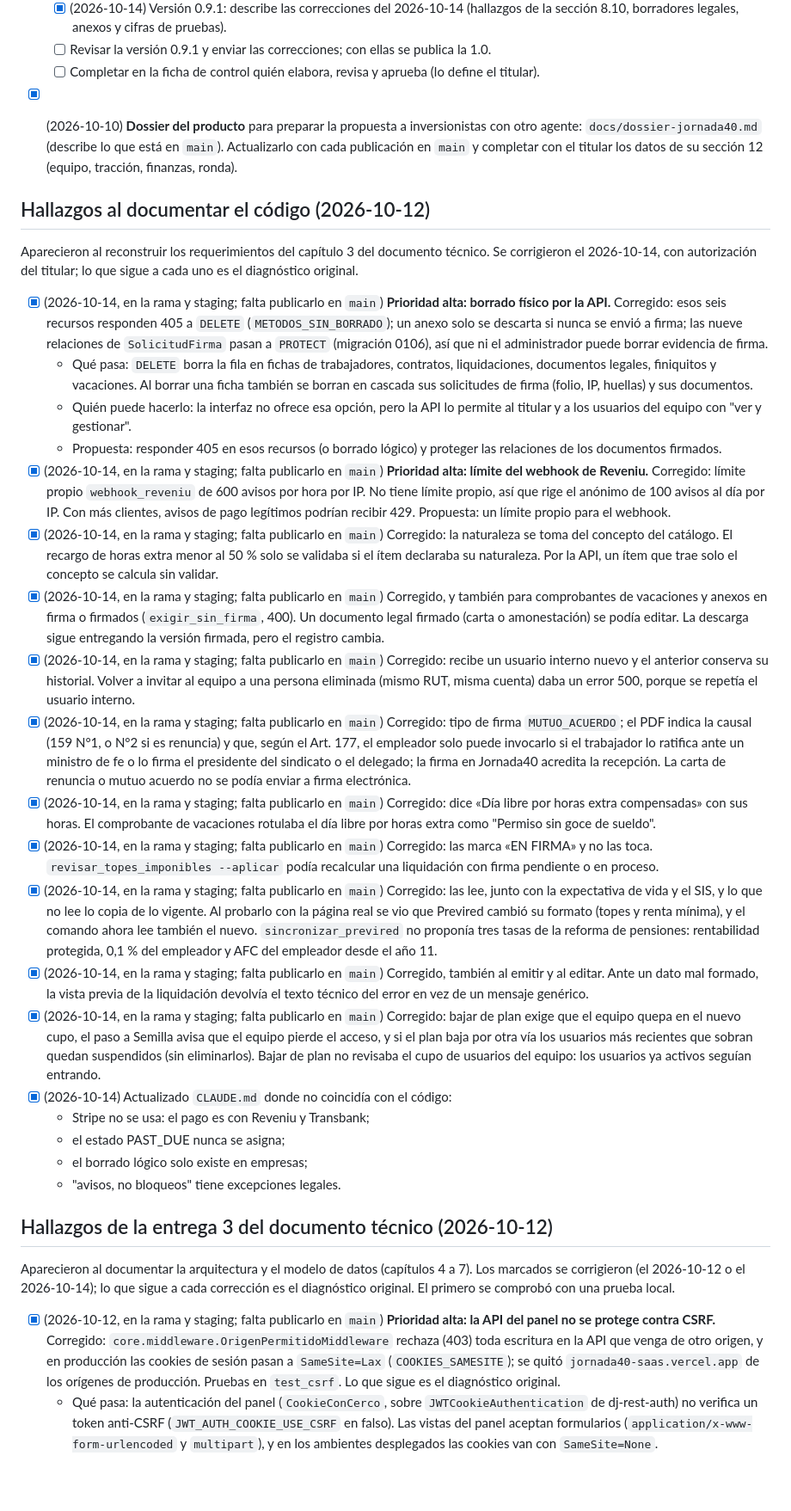
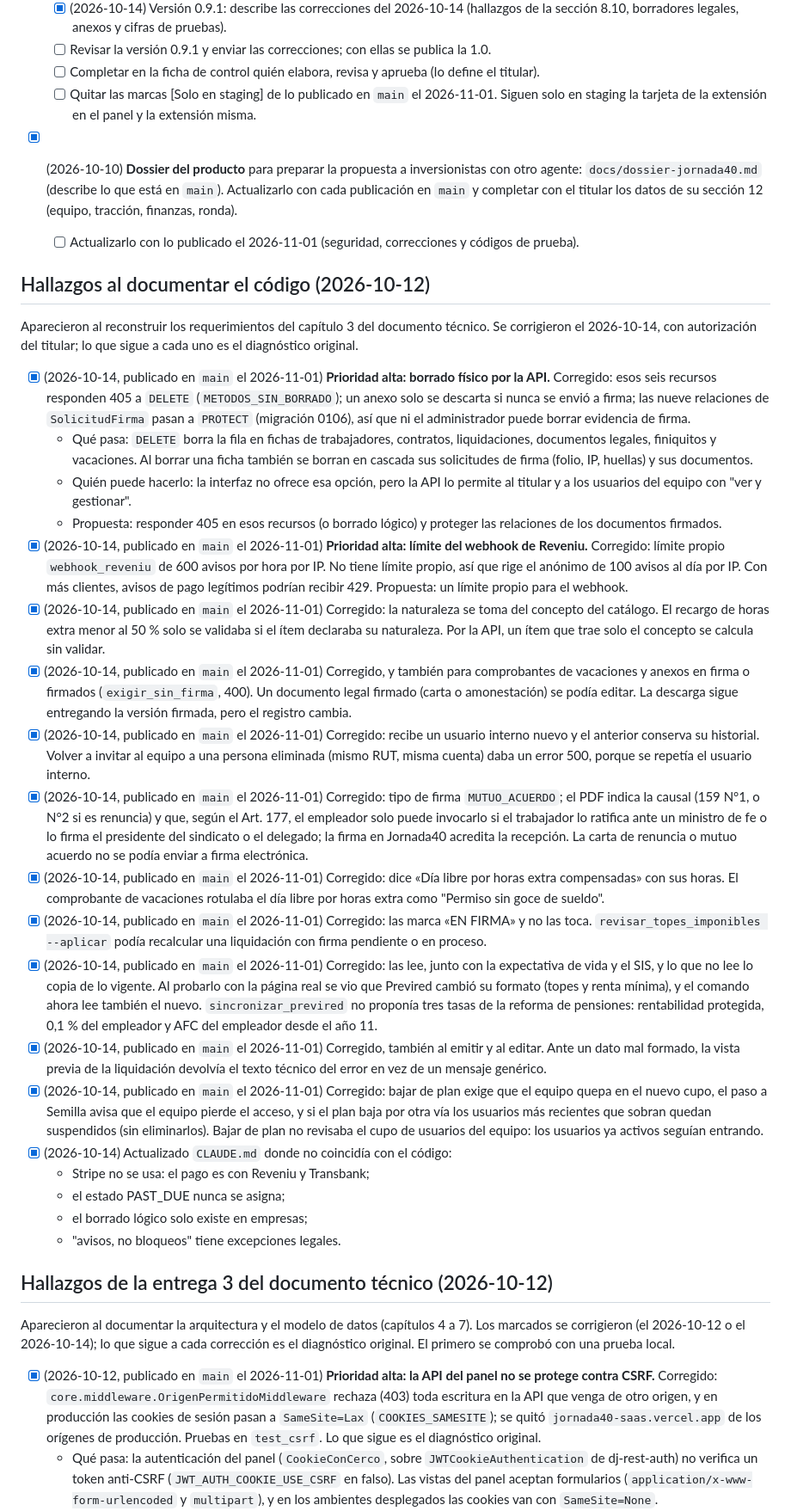
Before and after one commit to FehuDeveloperTeam/jornada40-saas, a Markdown page: docs/PENDIENTES.md, the part around one of its changes. Shown at 86% size. Drawn GitHub-style; blank space fills up the shorter version.

```diff
--- a/docs/PENDIENTES.md
+++ b/docs/PENDIENTES.md
@@ -64,26 +64,28 @@ La publicación quedó en pausa el 2026-10-06 hasta completar estos puntos en el
   - [x] (2026-10-14) Versión 0.9.1: describe las correcciones del 2026-10-14 (hallazgos de la sección 8.10, borradores legales, anexos y cifras de pruebas).
   - [ ] Revisar la versión 0.9.1 y enviar las correcciones; con ellas se publica la 1.0.
   - [ ] Completar en la ficha de control quién elabora, revisa y aprueba (lo define el titular).
+  - [ ] Quitar las marcas [Solo en staging] de lo publicado en `main` el 2026-11-01. Siguen solo en staging la tarjeta de la extensión en el panel y la extensión misma.
 - [x] (2026-10-10) **Dossier del producto** para preparar la propuesta a inversionistas con otro agente: `docs/dossier-jornada40.md` (describe lo que está en `main`). Actualizarlo con cada publicación en `main` y completar con el titular los datos de su sección 12 (equipo, tracción, finanzas, ronda).
+  - [ ] Actualizarlo con lo publicado el 2026-11-01 (seguridad, correcciones y códigos de prueba).
 
 ## Hallazgos al documentar el código (2026-10-12)
 
 Aparecieron al reconstruir los requerimientos del capítulo 3 del documento técnico. Se corrigieron el 2026-10-14, con autorización del titular; lo que sigue a cada uno es el diagnóstico original.
 
-- [x] (2026-10-14, en la rama y staging; falta publicarlo en `main`) **Prioridad alta: borrado físico por la API.** Corregido: esos seis recursos responden 405 a `DELETE` (`METODOS_SIN_BORRADO`); un anexo solo se descarta si nunca se envió a firma; las nueve relaciones de `SolicitudFirma` pasan a `PROTECT` (migración 0106), así que ni el administrador puede borrar evidencia de firma.
+- [x] (2026-10-14, publicado en `main` el 2026-11-01) **Prioridad alta: borrado físico por la API.** Corregido: esos seis recursos responden 405 a `DELETE` (`METODOS_SIN_BORRADO`); un anexo solo se descarta si nunca se envió a firma; las nueve relaciones de `SolicitudFirma` pasan a `PROTECT` (migración 0106), así que ni el administrador puede borrar evidencia de firma.
   - Qué pasa: `DELETE` borra la fila en fichas de trabajadores, contratos, liquidaciones, documentos legales, finiquitos y vacaciones. Al borrar una ficha también se borran en cascada sus solicitudes de firma (folio, IP, huellas) y sus documentos.
   - Quién puede hacerlo: la interfaz no ofrece esa opción, pero la API lo permite al titular y a los usuarios del equipo con "ver y gestionar".
   - Propuesta: responder 405 en esos recursos (o borrado lógico) y proteger las relaciones de los documentos firmados.
-- [x] (2026-10-14, en la rama y staging; falta publicarlo en `main`) **Prioridad alta: límite del webhook de Reveniu.** Corregido: límite propio `webhook_reveniu` de 600 avisos por hora por IP. No tiene límite propio, así que rige el anónimo de 100 avisos al día por IP. Con más clientes, avisos de pago legítimos podrían recibir 429. Propuesta: un límite propio para el webhook.
-- [x] (2026-10-14, en la rama y staging; falta publicarlo en `main`) Corregido: la naturaleza se toma del concepto del catálogo. El recargo de horas extra menor al 50 % solo se validaba si el ítem declaraba su naturaleza. Por la API, un ítem que trae solo el concepto se calcula sin validar.
-- [x] (2026-10-14, en la rama y staging; falta publicarlo en `main`) Corregido, y también para comprobantes de vacaciones y anexos en firma o firmados (`exigir_sin_firma`, 400). Un documento legal firmado (carta o amonestación) se podía editar. La descarga sigue entregando la versión firmada, pero el registro cambia.
-- [x] (2026-10-14, en la rama y staging; falta publicarlo en `main`) Corregido: recibe un usuario interno nuevo y el anterior conserva su historial. Volver a invitar al equipo a una persona eliminada (mismo RUT, misma cuenta) daba un error 500, porque se repetía el usuario interno.
-- [x] (2026-10-14, en la rama y staging; falta publicarlo en `main`) Corregido: tipo de firma `MUTUO_ACUERDO`; el PDF indica la causal (159 N°1, o N°2 si es renuncia) y que, según el Art. 177, el empleador solo puede invocarlo si el trabajador lo ratifica ante un ministro de fe o lo firma el presidente del sindicato o el delegado; la firma en Jornada40 acredita la recepción. La carta de renuncia o mutuo acuerdo no se podía enviar a firma electrónica.
-- [x] (2026-10-14, en la rama y staging; falta publicarlo en `main`) Corregido: dice «Día libre por horas extra compensadas» con sus horas. El comprobante de vacaciones rotulaba el día libre por horas extra como "Permiso sin goce de sueldo".
-- [x] (2026-10-14, en la rama y staging; falta publicarlo en `main`) Corregido: las marca «EN FIRMA» y no las toca. `revisar_topes_imponibles --aplicar` podía recalcular una liquidación con firma pendiente o en proceso.
-- [x] (2026-10-14, en la rama y staging; falta publicarlo en `main`) Corregido: las lee, junto con la expectativa de vida y el SIS, y lo que no lee lo copia de lo vigente. Al probarlo con la página real se vio que Previred cambió su formato (topes y renta mínima), y el comando ahora lee también el nuevo. `sincronizar_previred` no proponía tres tasas de la reforma de pensiones: rentabilidad protegida, 0,1 % del empleador y AFC del empleador desde el año 11.
-- [x] (2026-10-14, en la rama y staging; falta publicarlo en `main`) Corregido, también al emitir y al editar. Ante un dato mal formado, la vista previa de la liquidación devolvía el texto técnico del error en vez de un mensaje genérico.
-- [x] (2026-10-14, en la rama y staging; falta publicarlo en `main`) Corregido: bajar de plan exige que el equipo quepa en el nuevo cupo, el paso a Semilla avisa que el equipo pierde el acceso, y si el plan baja por otra vía los usuarios más recientes que sobran quedan suspendidos (sin eliminarlos). Bajar de plan no revisaba el cupo de usuarios del equipo: los usuarios ya activos seguían entrando.
+- [x] (2026-10-14, publicado en `main` el 2026-11-01) **Prioridad alta: límite del webhook de Reveniu.** Corregido: límite propio `webhook_reveniu` de 600 avisos por hora por IP. No tiene límite propio, así que rige el anónimo de 100 avisos al día por IP. Con más clientes, avisos de pago legítimos podrían recibir 429. Propuesta: un límite propio para el webhook.
+- [x] (2026-10-14, publicado en `main` el 2026-11-01) Corregido: la naturaleza se toma del concepto del catálogo. El recargo de horas extra menor al 50 % solo se validaba si el ítem declaraba su naturaleza. Por la API, un ítem que trae solo el concepto se calcula sin validar.
+- [x] (2026-10-14, publicado en `main` el 2026-11-01) Corregido, y también para comprobantes de vacaciones y anexos en firma o firmados (`exigir_sin_firma`, 400). Un documento legal firmado (carta o amonestación) se podía editar. La descarga sigue entregando la versión firmada, pero el registro cambia.
+- [x] (2026-10-14, publicado en `main` el 2026-11-01) Corregido: recibe un usuario interno nuevo y el anterior conserva su historial. Volver a invitar al equipo a una persona eliminada (mismo RUT, misma cuenta) daba un error 500, porque se repetía el usuario interno.
+- [x] (2026-10-14, publicado en `main` el 2026-11-01) Corregido: tipo de firma `MUTUO_ACUERDO`; el PDF indica la causal (159 N°1, o N°2 si es renuncia) y que, según el Art. 177, el empleador solo puede invocarlo si el trabajador lo ratifica ante un ministro de fe o lo firma el presidente del sindicato o el delegado; la firma en Jornada40 acredita la recepción. La carta de renuncia o mutuo acuerdo no se podía enviar a firma electrónica.
+- [x] (2026-10-14, publicado en `main` el 2026-11-01) Corregido: dice «Día libre por horas extra compensadas» con sus horas. El comprobante de vacaciones rotulaba el día libre por horas extra como "Permiso sin goce de sueldo".
+- [x] (2026-10-14, publicado en `main` el 2026-11-01) Corregido: las marca «EN FIRMA» y no las toca. `revisar_topes_imponibles --aplicar` podía recalcular una liquidación con firma pendiente o en proceso.
+- [x] (2026-10-14, publicado en `main` el 2026-11-01) Corregido: las lee, junto con la expectativa de vida y el SIS, y lo que no lee lo copia de lo vigente. Al probarlo con la página real se vio que Previred cambió su formato (topes y renta mínima), y el comando ahora lee también el nuevo. `sincronizar_previred` no proponía tres tasas de la reforma de pensiones: rentabilidad protegida, 0,1 % del empleador y AFC del empleador desde el año 11.
+- [x] (2026-10-14, publicado en `main` el 2026-11-01) Corregido, también al emitir y al editar. Ante un dato mal formado, la vista previa de la liquidación devolvía el texto técnico del error en vez de un mensaje genérico.
+- [x] (2026-10-14, publicado en `main` el 2026-11-01) Corregido: bajar de plan exige que el equipo quepa en el nuevo cupo, el paso a Semilla avisa que el equipo pierde el acceso, y si el plan baja por otra vía los usuarios más recientes que sobran quedan suspendidos (sin eliminarlos). Bajar de plan no revisaba el cupo de usuarios del equipo: los usuarios ya activos seguían entrando.
 - [x] (2026-10-14) Actualizado `CLAUDE.md` donde no coincidía con el código:
   - Stripe no se usa: el pago es con Reveniu y Transbank;
   - el estado PAST_DUE nunca se asigna;
@@ -94,7 +96,7 @@ Aparecieron al reconstruir los requerimientos del capítulo 3 del documento téc
 
 Aparecieron al documentar la arquitectura y el modelo de datos (capítulos 4 a 7). Los marcados se corrigieron (el 2026-10-12 o el 2026-10-14); lo que sigue a cada corrección es el diagnóstico original. El primero se comprobó con una prueba local.
 
-- [x] (2026-10-12, en la rama y staging; falta publicarlo en `main`) **Prioridad alta: la API del panel no se protege contra CSRF.** Corregido: `core.middleware.OrigenPermitidoMiddleware` rechaza (403) toda escritura en la API que venga de otro origen, y en producción las cookies de sesión pasan a `SameSite=Lax` (`COOKIES_SAMESITE`); se quitó `jornada40-saas.vercel.app` de los orígenes de producción. Pruebas en `test_csrf`. Lo que sigue es el diagnóstico original.
+- [x] (2026-10-12, publicado en `main` el 2026-11-01) **Prioridad alta: la API del panel no se protege contra CSRF.** Corregido: `core.middleware.OrigenPermitidoMiddleware` rechaza (403) toda escritura en la API que venga de otro origen, y en producción las cookies de sesión pasan a `SameSite=Lax` (`COOKIES_SAMESITE`); se quitó `jornada40-saas.vercel.app` de los orígenes de producción. Pruebas en `test_csrf`. Lo que sigue es el diagnóstico original.
   - Qué pasa: la autenticación del panel (`CookieConCerco`, sobre `JWTCookieAuthentication` de dj-rest-auth) no verifica un token anti-CSRF (`JWT_AUTH_COOKIE_USE_CSRF` en falso). Las vistas del panel aceptan formularios (`application/x-www-form-urlencoded` y `multipart`), y en los ambientes desplegados las cookies van con `SameSite=None`.
   - Efecto: un sitio ajeno puede enviar un formulario a la API mientras el titular tiene la sesión abierta, y la API lo procesa. En una prueba local, un `POST` de formulario a `/api/empleados/` sin token creó una ficha (201). El envío a firma sí está protegido por la confirmación de identidad (428). El portal, la Ley Karin, la fiscalización y la extensión solo aceptan JSON y no están expuestos.
   - Propuesta: cookies `SameSite=Lax` en producción (`jornada40.cl` y `api.jornada40.cl` son el mismo sitio; quitar `jornada40-saas.vercel.app` de los orígenes), un middleware que rechace métodos de escritura con un `Origin` ajeno, y aceptar solo JSON salvo en las rutas que suben archivos.
```
Also changed, not shown: other parts of docs/PENDIENTES.md (+15 -15 lines).
